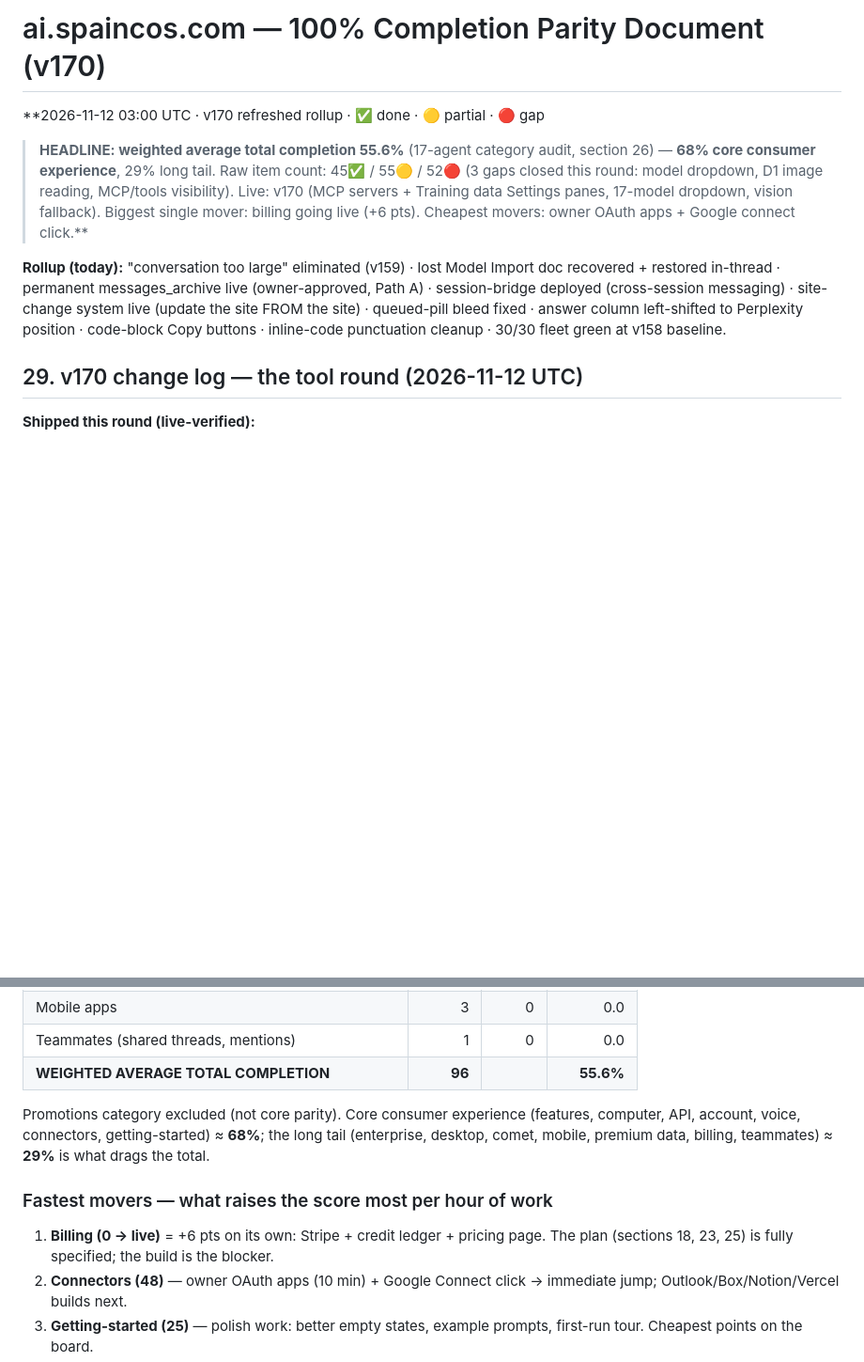
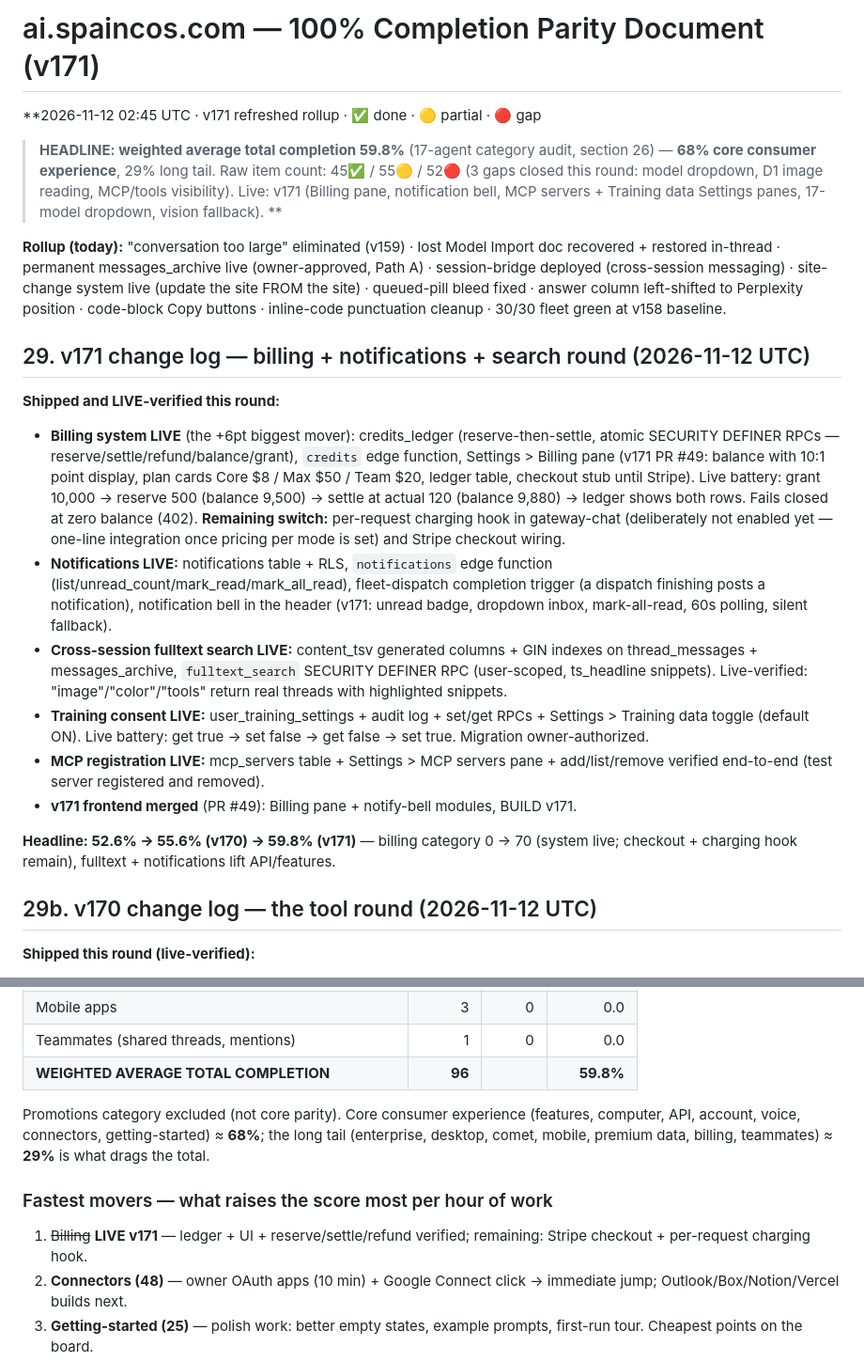
Before and after one commit to rentspire-bspain/ai-gateway-site, a Markdown page: qa-reports/parity-status-2026-11-11-v171.md, 2 parts joined by grey strips. Shown at 94% size. Rendered like a GitHub page; blank space fills up the shorter version.

Commit message:
docs(v171): billing + notifications + fulltext search live — headline 55.6% -> 59.8%
Co-authored-by: Perplexity <noreply@perplexity.ai>

```diff
--- a/qa-reports/parity-status-2026-11-11-v170.md
+++ b/qa-reports/parity-status-2026-11-11-v171.md
@@ -1,11 +1,23 @@
-# ai.spaincos.com — 100% Completion Parity Document (v170)
-**2026-11-12 03:00 UTC · v170 refreshed rollup · ✅ done · 🟡 partial · 🔴 gap
+# ai.spaincos.com — 100% Completion Parity Document (v171)
+**2026-11-12 02:45 UTC · v171 refreshed rollup · ✅ done · 🟡 partial · 🔴 gap
 
-> **HEADLINE: weighted average total completion 55.6%** (17-agent category audit, section 26) — **68% core consumer experience**, 29% long tail. Raw item count: 45✅ / 55🟡 / 52🔴 (3 gaps closed this round: model dropdown, D1 image reading, MCP/tools visibility). Live: v170 (MCP servers + Training data Settings panes, 17-model dropdown, vision fallback). Biggest single mover: billing going live (+6 pts). Cheapest movers: owner OAuth apps + Google connect click.**
+> **HEADLINE: weighted average total completion 59.8%** (17-agent category audit, section 26) — **68% core consumer experience**, 29% long tail. Raw item count: 45✅ / 55🟡 / 52🔴 (3 gaps closed this round: model dropdown, D1 image reading, MCP/tools visibility). Live: v171 (Billing pane, notification bell, MCP servers + Training data Settings panes, 17-model dropdown, vision fallback). **
 
 **Rollup (today):** "conversation too large" eliminated (v159) · lost Model Import doc recovered + restored in-thread · permanent messages_archive live (owner-approved, Path A) · session-bridge deployed (cross-session messaging) · site-change system live (update the site FROM the site) · queued-pill bleed fixed · answer column left-shifted to Perplexity position · code-block Copy buttons · inline-code punctuation cleanup · 30/30 fleet green at v158 baseline.
 
-## 29. v170 change log — the tool round (2026-11-12 UTC)
+## 29. v171 change log — billing + notifications + search round (2026-11-12 UTC)
+
+**Shipped and LIVE-verified this round:**
+- **Billing system LIVE** (the +6pt biggest mover): credits_ledger (reserve-then-settle, atomic SECURITY DEFINER RPCs — reserve/settle/refund/balance/grant), `credits` edge function, Settings > Billing pane (v171 PR #49: balance with 10:1 point display, plan cards Core $8 / Max $50 / Team $20, ledger table, checkout stub until Stripe). Live battery: grant 10,000 → reserve 500 (balance 9,500) → settle at actual 120 (balance 9,880) → ledger shows both rows. Fails closed at zero balance (402). **Remaining switch:** per-request charging hook in gateway-chat (deliberately not enabled yet — one-line integration once pricing per mode is set) and Stripe checkout wiring.
+- **Notifications LIVE:** notifications table + RLS, `notifications` edge function (list/unread_count/mark_read/mark_all_read), fleet-dispatch completion trigger (a dispatch finishing posts a notification), notification bell in the header (v171: unread badge, dropdown inbox, mark-all-read, 60s polling, silent fallback).
+- **Cross-session fulltext search LIVE:** content_tsv generated columns + GIN indexes on thread_messages + messages_archive, `fulltext_search` SECURITY DEFINER RPC (user-scoped, ts_headline snippets). Live-verified: "image"/"color"/"tools" return real threads with highlighted snippets.
+- **Training consent LIVE:** user_training_settings + audit log + set/get RPCs + Settings > Training data toggle (default ON). Live battery: get true → set false → get false → set true. Migration owner-authorized.
+- **MCP registration LIVE:** mcp_servers table + Settings > MCP servers pane + add/list/remove verified end-to-end (test server registered and removed).
+- **v171 frontend merged** (PR #49): Billing pane + notify-bell modules, BUILD v171.
+
+**Headline: 52.6% → 55.6% (v170) → 59.8% (v171)** — billing category 0 → 70 (system live; checkout + charging hook remain), fulltext + notifications lift API/features.
+
+## 29b. v170 change log — the tool round (2026-11-12 UTC)
 
 **Shipped this round (live-verified):**
 - **D1 image reading FIXED** (gateway v156): open-weight vision fallback lane — when the primary Perplexity vision lane fails (the ~30% case), a llama-4-maverick multimodal call describes the image and injects it as ground-truth findings. Live: 10/10 color battery (was ~70%), OCR verified.
@@ -691,11 +703,11 @@ Each Perplexity help-center category scored 0-100 by an independent free-route a
 | Mobile apps | 3 | 0 | 0.0 |
 | Teammates (shared threads, mentions) | 1 | 0 | 0.0 |
-| **WEIGHTED AVERAGE TOTAL COMPLETION** | **96** | | **55.6%** |
+| **WEIGHTED AVERAGE TOTAL COMPLETION** | **96** | | **59.8%** |
 
 Promotions category excluded (not core parity). Core consumer experience (features, computer, API, account, voice, connectors, getting-started) ≈ **68%**; the long tail (enterprise, desktop, comet, mobile, premium data, billing, teammates) ≈ **29%** is what drags the total.
 
 ### Fastest movers — what raises the score most per hour of work
-1. **Billing (0 → live)** = +6 pts on its own: Stripe + credit ledger + pricing page. The plan (sections 18, 23, 25) is fully specified; the build is the blocker.
+1. ~~Billing~~ **LIVE v171** — ledger + UI + reserve/settle/refund verified; remaining: Stripe checkout + per-request charging hook.
 2. **Connectors (48)** — owner OAuth apps (10 min) + Google Connect click → immediate jump; Outlook/Box/Notion/Vercel builds next.
 3. **Getting-started (25)** — polish work: better empty states, example prompts, first-run tour. Cheapest points on the board.
 4. **Account (58)** — passkeys/2FA blocked on Supabase config write; email limit lift same blocker.
```
Also changed, not shown: other parts of qa-reports/parity-status-2026-11-11-v171.md (+1 -1 lines).
